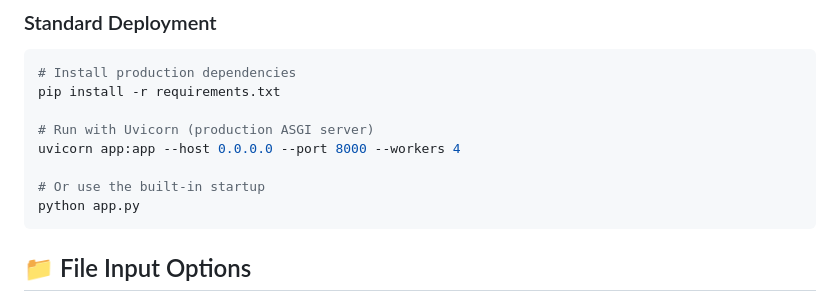
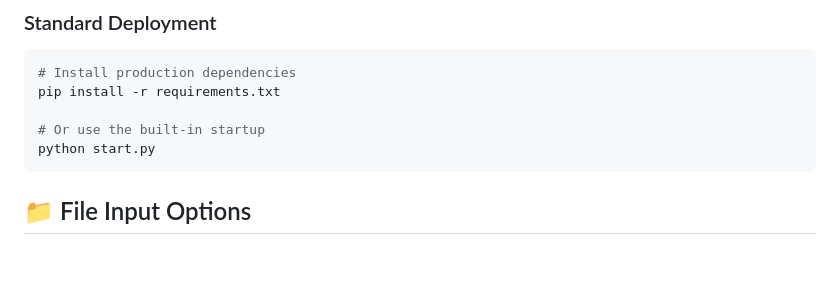
Before and after one commit to Plyraa/warden, a Markdown page: headless/README.md, the part around the change. Rendered like a GitHub page; blank space fills up the shorter version.

````diff
--- a/headless/README.md
+++ b/headless/README.md
@@ -130,11 +130,8 @@ class Config:
 # Install production dependencies
 pip install -r requirements.txt
 
-# Run with Uvicorn (production ASGI server)
-uvicorn app:app --host 0.0.0.0 --port 8000 --workers 4
-
 # Or use the built-in startup
-python app.py
+python start.py
 ```
 
 ## 📁 File Input Options
````
